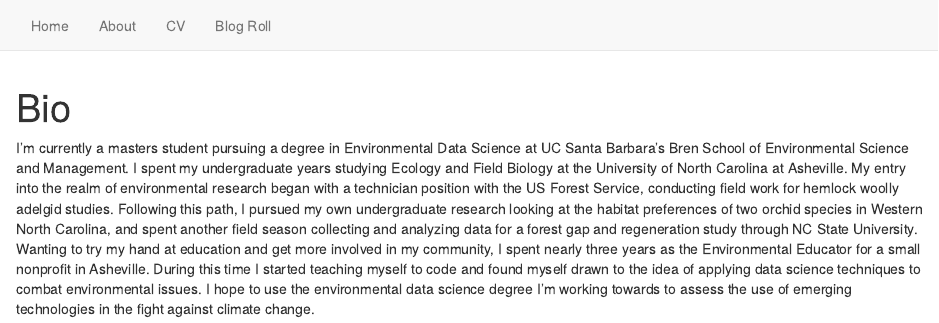
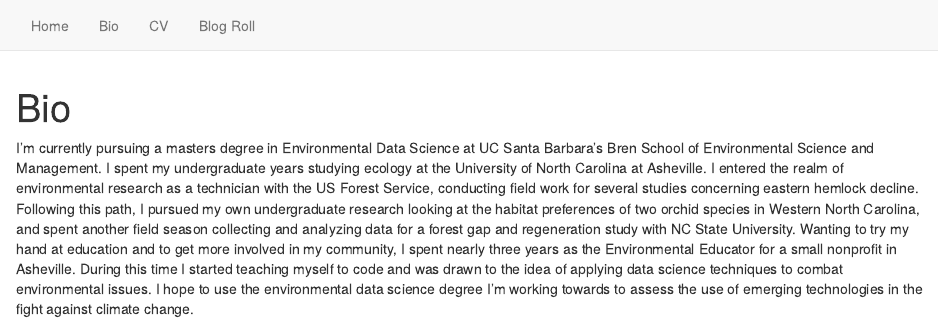
Before and after one commit to petermenzies/petermenzies.github.io, an R Markdown document (bio.Rmd): the page in a window 1100 px wide, from its top. Rendered offline with R 4.5, knitr and Pandoc, with nearby package versions; drawn as R Markdown's standard HTML page in place of the format the file asks for.

Commit message:
edited bio and changed lame font

````diff
--- a/_site.yml
+++ b/_site.yml
@@ -7,8 +7,8 @@ navbar:
   left:
     - text: "Home"
       href: index.html
-    - text: "About"
-      href: about.html
+    - text: "Bio"
+      href: bio.html
     - text: "CV"
       href: CV.html
     - text: "Blog Roll"
--- a/bio.Rmd
+++ b/bio.Rmd
@@ -1,10 +1,9 @@
 ---
 title: "Bio"
-description: "My profession path:"
 ---
 
 ```{r setup, include=FALSE}
 knitr::opts_chunk$set(echo = TRUE)
 ```
 
-I’m currently a masters student pursuing a degree in Environmental Data Science at UC Santa Barbara’s Bren School of Environmental Science and Management. I spent my undergraduate years studying Ecology and Field Biology at the University of North Carolina at Asheville. My entry into the realm of environmental research began with a technician position with the US Forest Service, conducting field work for hemlock woolly adelgid studies. Following this path, I pursued my own undergraduate research looking at the habitat preferences of two orchid species in Western North Carolina, and spent another field season collecting and analyzing data for a forest gap and regeneration study through NC State University. Wanting to try my hand at education and get more involved in my community, I spent nearly three years as the Environmental Educator for a small nonprofit in Asheville. During this time I started teaching myself to code and found myself drawn to the idea of applying data science techniques to combat environmental issues. I hope to use the environmental data science degree I’m working towards to assess the use of emerging technologies in the fight against climate change.
+I’m currently pursuing a masters degree in Environmental Data Science at UC Santa Barbara’s Bren School of Environmental Science and Management. I spent my undergraduate years studying ecology at the University of North Carolina at Asheville. I entered the realm of environmental research as a technician with the US Forest Service, conducting field work for several studies concerning eastern hemlock decline. Following this path, I pursued my own undergraduate research looking at the habitat preferences of two orchid species in Western North Carolina, and spent another field season collecting and analyzing data for a forest gap and regeneration study with NC State University. Wanting to try my hand at education and to get more involved in my community, I spent nearly three years as the Environmental Educator for a small nonprofit in Asheville. During this time I started teaching myself to code and was drawn to the idea of applying data science techniques to combat environmental issues. I hope to use the environmental data science degree I’m working towards to assess the use of emerging technologies in the fight against climate change.
--- a/theme.css
+++ b/theme.css
@@ -13,6 +13,7 @@
 
 @import url('https://fonts.googleapis.com/css2?family=Chivo:wght@300&display=swap');
 @import url('https://fonts.googleapis.com/css2?family=Chivo:wght@300&family=ZCOOL+KuaiLe&display=swap');
+@import url('https://fonts.googleapis.com/css2?family=Atkinson+Hyperlegible&display=swap');
 
 
 html {
@@ -29,10 +30,10 @@ html {
   --aside-color:     rgba(0, 0, 0, 0.6);
   --fig-cap-color:   rgba(0, 0, 0, 0.6);
   /*-- Specify custom fonts ~~~ must be imported above   --*/
-  --heading-font:    ZCOOL KuaiLe;
+  --heading-font:    Atkinson Hyperlegible;
   --mono-font:       monospace;
   --body-font:       sans-serif;
-  --navbar-font:     ZCOOL KuaiLe;  /* websites + blogs only */
+  --navbar-font:     Atkinson Hyperlegible;  /* websites + blogs only */
 }
 
 /*-- ARTICLE METADATA --*/
````
Also changed, not shown: docs/search.json, 9 other files.
